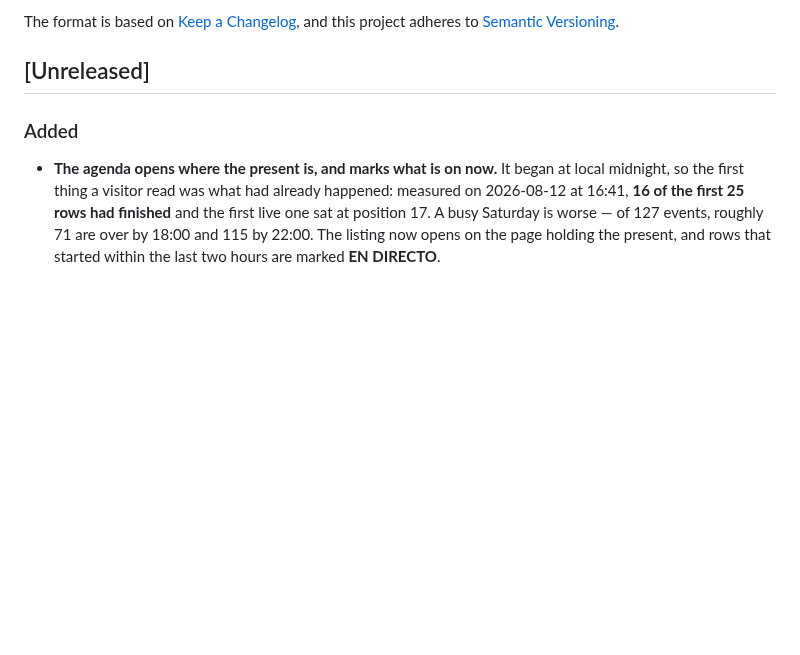
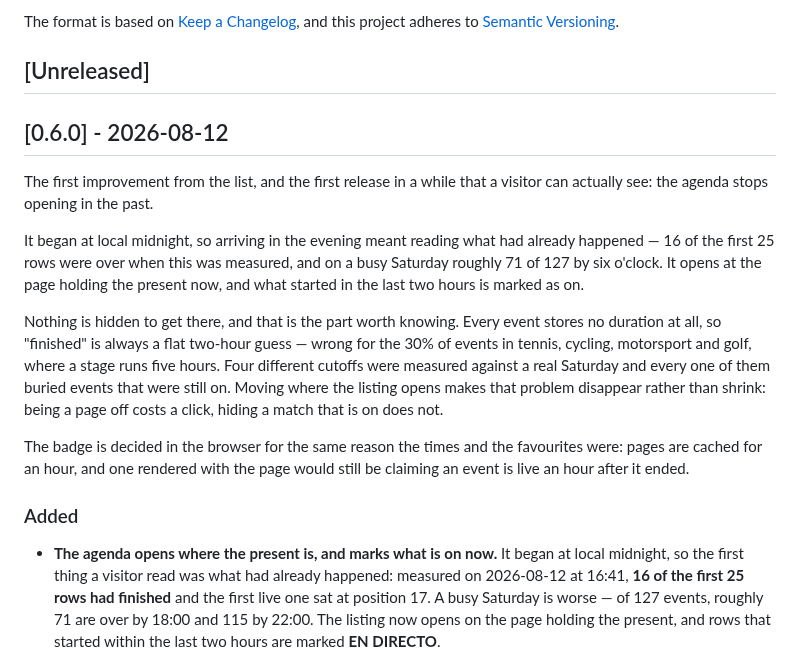
Before and after one commit to tvalverde/soccertime, a Markdown page: CHANGELOG.md, the part around the change. Drawn GitHub-style; blank space fills up the shorter version.

Commit message:
docs(changelog): close version 0.6.0
Co-Authored-By: Claude Opus 5 (1M context) <noreply@anthropic.com>

```diff
--- a/CHANGELOG.md
+++ b/CHANGELOG.md
@@ -6,6 +6,27 @@ The format is based on [Keep a Changelog](https://keepachangelog.com/en/1.1.0/),
 and this project adheres to [Semantic Versioning](https://semver.org/spec/v2.0.0.html).
 
 ## [Unreleased]
+
+## [0.6.0] - 2026-08-12
+
+The first improvement from the list, and the first release in a while that a visitor can
+actually see: the agenda stops opening in the past.
+
+It began at local midnight, so arriving in the evening meant reading what had already
+happened — 16 of the first 25 rows were over when this was measured, and on a busy Saturday
+roughly 71 of 127 by six o'clock. It opens at the page holding the present now, and what
+started in the last two hours is marked as on.
+
+Nothing is hidden to get there, and that is the part worth knowing. Every event stores no
+duration at all, so "finished" is always a flat two-hour guess — wrong for the 30% of events
+in tennis, cycling, motorsport and golf, where a stage runs five hours. Four different cutoffs
+were measured against a real Saturday and every one of them buried events that were still on.
+Moving where the listing opens makes that problem disappear rather than shrink: being a page
+off costs a click, hiding a match that is on does not.
+
+The badge is decided in the browser for the same reason the times and the favourites were:
+pages are cached for an hour, and one rendered with the page would still be claiming an event
+is live an hour after it ended.
 
 ### Added
 - **The agenda opens where the present is, and marks what is on now.** It began at local midnight, so the first thing a visitor read was what had already happened: measured on 2026-08-12 at 16:41, **16 of the first 25 rows had finished** and the first live one sat at position 17. A busy Saturday is worse — of 127 events, roughly 71 are over by 18:00 and 115 by 22:00. The listing now opens on the page holding the present, and rows that started within the last two hours are marked **EN DIRECTO**.
```
